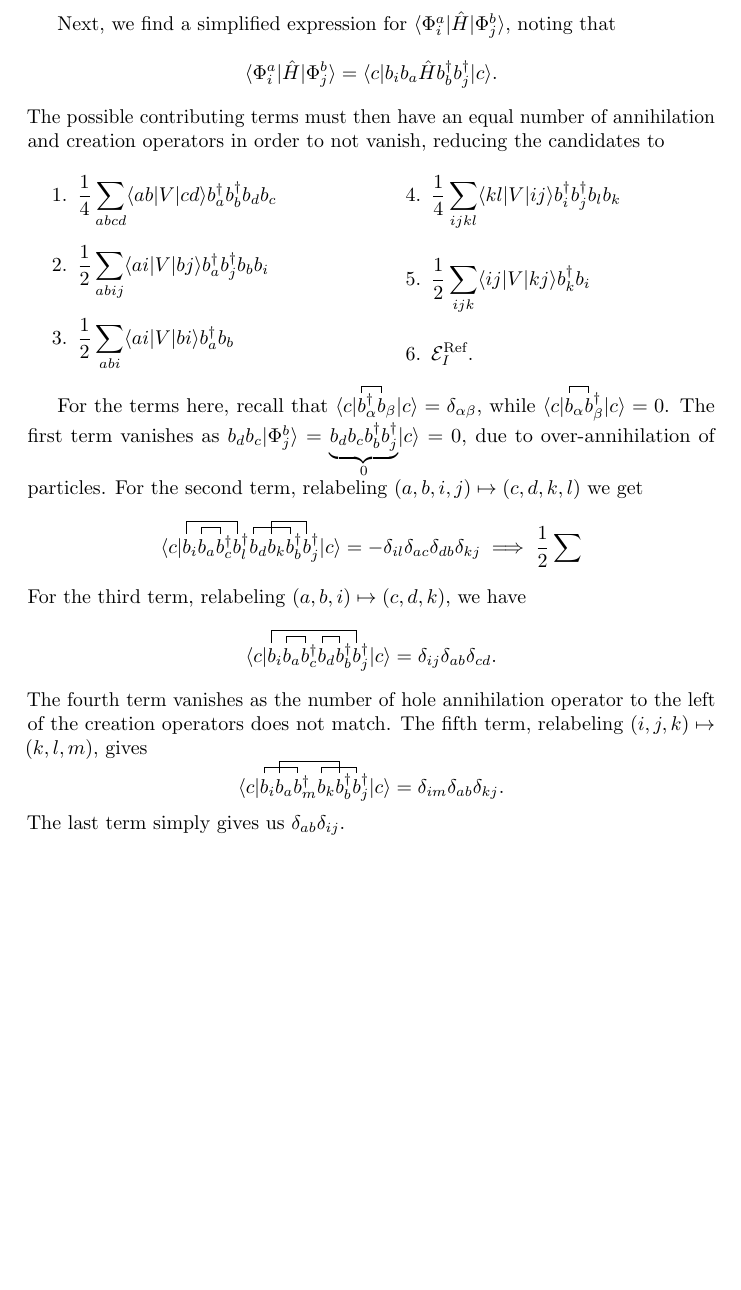
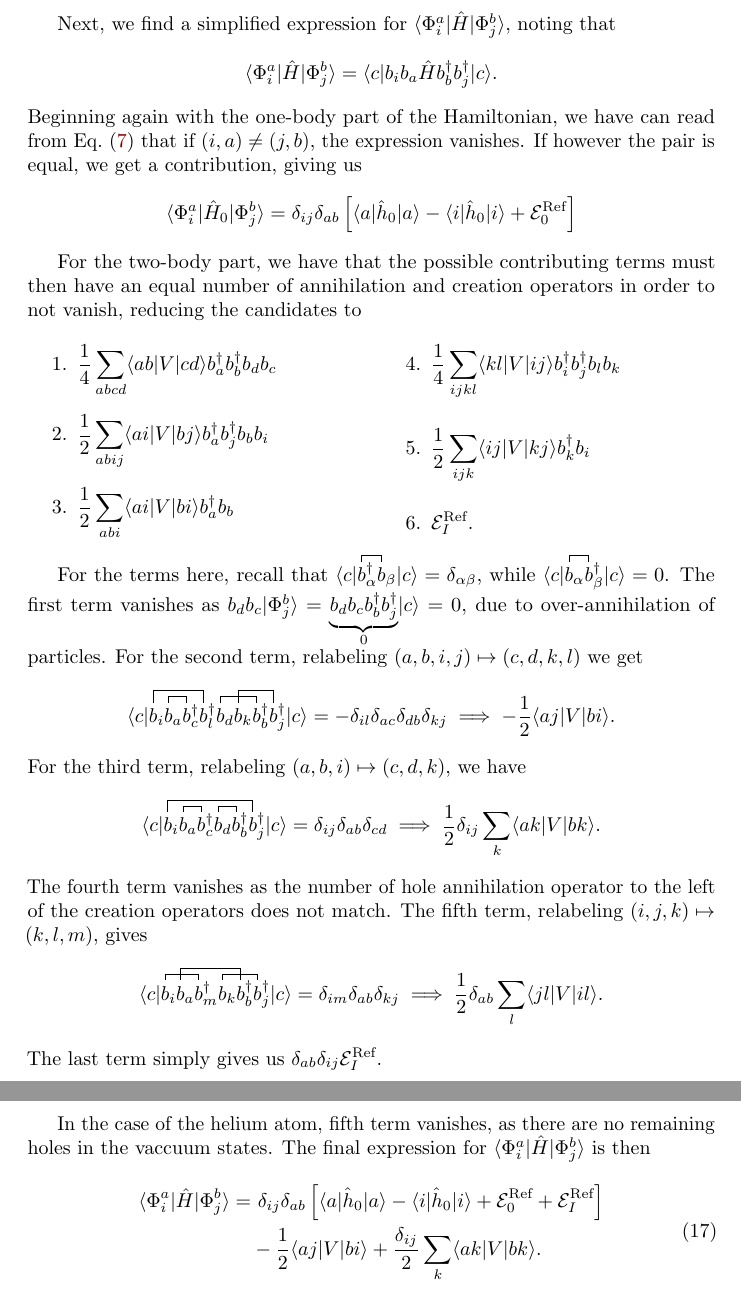
Before and after one commit to augustfe/FYS4480, a LaTeX document (midterm1/main.tex, which reads midterm1/sections/c.tex): part of page 9 of 10 before the commit and two parts of pages 9 and 10 of 11 after it, the two joined at a grey line, cut so that both start at the same text, the shorter picture padded with empty space. Compiled offline with pdfLaTeX.

Commit message:
Done 1P1H exprs

```diff
--- a/midterm1/sections/c.tex
+++ b/midterm1/sections/c.tex
@@ -88,7 +88,13 @@ noting that
 \begin{equation*}
     \expval{\Phi_i^a}{\hat{H}}{\Phi_j^b} = \expval{c}{b_i b_a \hat{H} b_b^\dagger b_j^\dagger}{c}.
 \end{equation*}
-The possible contributing terms must then have an equal number of annihilation and creation operators in order to not vanish, reducing the candidates to
+Beginning again with the one-body part of the Hamiltonian, we have can read from Eq.~\eqref{eq:H0_second_quant_simple} that if $(i, a) \neq (j, b)$, the expression vanishes.
+If however the pair is equal, we get a contribution, giving us
+\begin{equation*}
+    \expval{\Phi_i^a}{\hat{H}_0}{\Phi_j^b} = \delta_{ij} \delta_{ab} \left[ \expval{a}{\hat{h}_0}{a} - \expval{i}{\hat{h}_0}{i} + \mathcal{E}_0^{\text{Ref}} \right]
+\end{equation*}
+
+For the two-body part, we have that the possible contributing terms must then have an equal number of annihilation and creation operators in order to not vanish, reducing the candidates to
 \begin{multicols}{2}{}
     \begin{enumerate}
         \item  $\displaystyle\frac{1}{4} \sum_{abcd} \expval{ab}{V}{cd} b_a^\dagger b_b^\dagger b_d b_c$
@@ -96,7 +102,7 @@ The possible contributing terms must then have an equal number of annihilation a
         \item  $\displaystyle\frac{1}{2} \sum_{abi} \expval{ai}{V}{bi} b_a^\dagger b_b$
         \item  $\displaystyle\frac{1}{4} \sum_{ijkl} \expval{kl}{V}{ij} b_i^\dagger b_j^\dagger b_l b_k$
         \item  $\displaystyle\frac{1}{2} \sum_{ijk} \expval{ij}{V}{kj} b_k^\dagger b_i$
-        \item  $\displaystyle\mathcal{E}_I^\text{Ref}.$
+        \item  $\displaystyle\mathcal{E}_I^\text{Ref}$.
     \end{enumerate}
 \end{multicols}
 
@@ -117,7 +123,8 @@ For the second term, relabeling $(a, b, i, j) \mapsto (c, d, k, l)$ we get
         \c2 b_j^\dagger
         \vert c
         \rangle
-    } = -\delta_{il} \delta_{ac} \delta_{db} \delta_{kj} \implies \frac{1}{2} \sum
+    } = -\delta_{il} \delta_{ac} \delta_{db} \delta_{kj} \implies
+    -\frac{1}{2} \expval{a j}{V}{b i}.
 \end{equation*}
 For the third term, relabeling $(a, b, i) \mapsto (c, d, k)$, we have
 \begin{equation*}
@@ -132,7 +139,8 @@ For the third term, relabeling $(a, b, i) \mapsto (c, d, k)$, we have
         \c2 b_j^\dagger
         \vert c
         \rangle
-    } = \delta_{ij} \delta_{ab} \delta_{cd}.
+    } = \delta_{ij} \delta_{ab} \delta_{cd} \implies
+    \frac{1}{2} \delta_{ij} \sum_{k} \expval{a k}{V}{b k}.
 \end{equation*}
 The fourth term vanishes as the number of hole annihilation operator to the left of the creation operators does not match.
 The fifth term, relabeling $(i, j, k) \mapsto (k, l, m)$, gives
@@ -148,9 +156,26 @@ The fifth term, relabeling $(i, j, k) \mapsto (k, l, m)$, gives
         \c1 b_j^\dagger
         \vert c
         \rangle
-    } = \delta_{im} \delta_{ab} \delta_{kj}.
+    } = \delta_{im} \delta_{ab} \delta_{kj} \implies
+    \frac{1}{2} \delta_{ab} \sum_{l} \expval{j l}{V}{i l}.
 \end{equation*}
-The last term simply gives us $\delta_{ab} \delta_{ij}$.
+The last term simply gives us $\delta_{ab} \delta_{ij} \mathcal{E}_I^{\text{Ref}}$.
+
+In the case of the helium atom, fifth term vanishes, as there are no remaining holes in the vaccuum states. % TODO: Usikker på om dette er riktig. Er summene a ≠ b typ?
+The final expression for $\expval{\Phi_i^a}{\hat{H}}{\Phi_j^b}$ is then
+\begin{equation}\label{eq:1p1h-1p1h}
+    \begin{split}
+        \expval{\Phi_i^a}{\hat{H}}{\Phi_j^b}
+        =& \ \delta_{ij} \delta_{ab} \left[
+            \expval{a}{\hat{h}_0}{a}
+            - \expval{i}{\hat{h}_0}{i}
+            + \mathcal{E}_0^{\text{Ref}}
+            + \mathcal{E}_I^{\text{Ref}}
+        \right] \\
+        &- \frac{1}{2} \expval{a j}{V}{b i}
+        + \frac{\delta_{ij}}{2} \sum_{k} \expval{a k}{V}{b k}.
+    \end{split}
+\end{equation}
 
 \newpage
 
```
Also changed, not shown: midterm1/sections/b.tex (+2 -2 lines), midterm1/main.pdf.
